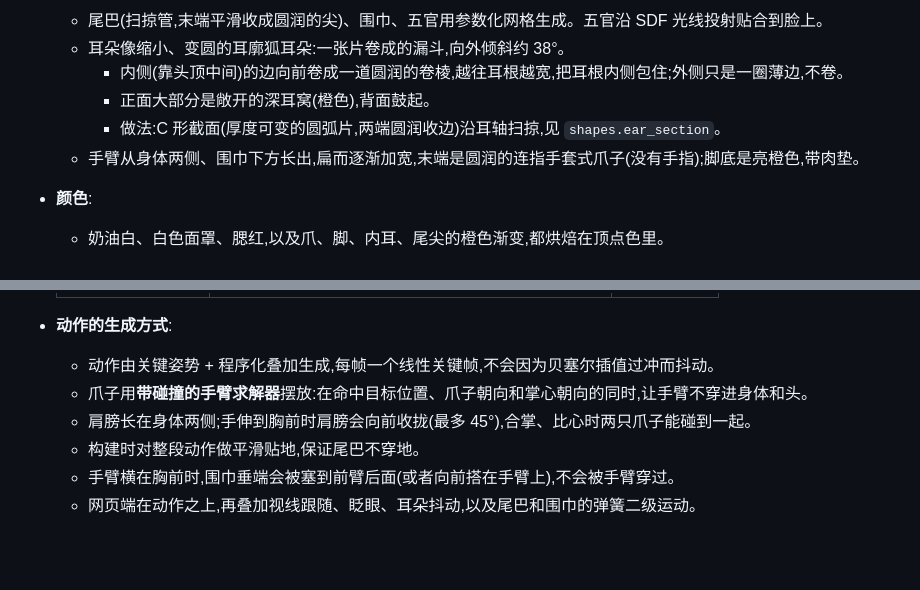
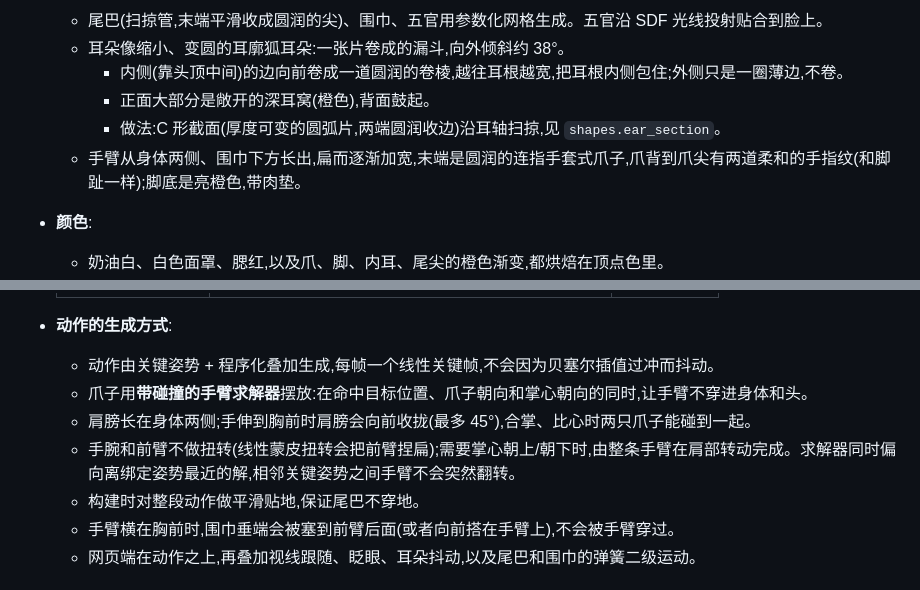
Before and after one commit to zrbyhelp/-FOX, a Markdown page: README.md, 2 parts joined by grey strips. Rendered like a GitHub page; blank space fills up the shorter version.

Commit message:
README: paw finger grooves; arm twist handled at the shoulder
Co-Authored-By: Claude Opus 5.5 <noreply@anthropic.com>
Claude-Session: https://claude.ai/code/session_01AYp7rJTeXJQ4nHEXpAzJ2S

```diff
--- a/README.md
+++ b/README.md
@@ -119,7 +119,7 @@ web/                    Vite + Three.js 网页
     - 内侧(靠头顶中间)的边向前卷成一道圆润的卷棱,越往耳根越宽,把耳根内侧包住;外侧只是一圈薄边,不卷。
     - 正面大部分是敞开的深耳窝(橙色),背面鼓起。
     - 做法:C 形截面(厚度可变的圆弧片,两端圆润收边)沿耳轴扫掠,见 `shapes.ear_section`。
-  - 手臂从身体两侧、围巾下方长出,扁而逐渐加宽,末端是圆润的连指手套式爪子(没有手指);脚底是亮橙色,带肉垫。
+  - 手臂从身体两侧、围巾下方长出,扁而逐渐加宽,末端是圆润的连指手套式爪子,爪背到爪尖有两道柔和的手指纹(和脚趾一样);脚底是亮橙色,带肉垫。
 - **颜色**:
   - 奶油白、白色面罩、腮红,以及爪、脚、内耳、尾尖的橙色渐变,都烘焙在顶点色里。
   - 环境光遮蔽(AO)也由 SDF 烘焙,存在 `_AO` 顶点属性里。
@@ -162,6 +162,7 @@ web/                    Vite + Three.js 网页
   - 动作由关键姿势 + 程序化叠加生成,每帧一个线性关键帧,不会因为贝塞尔插值过冲而抖动。
   - 爪子用**带碰撞的手臂求解器**摆放:在命中目标位置、爪子朝向和掌心朝向的同时,让手臂不穿进身体和头。
   - 肩膀长在身体两侧;手伸到胸前时肩膀会向前收拢(最多 45°),合掌、比心时两只爪子能碰到一起。
+  - 手腕和前臂不做扭转(线性蒙皮扭转会把前臂捏扁);需要掌心朝上/朝下时,由整条手臂在肩部转动完成。求解器同时偏向离绑定姿势最近的解,相邻关键姿势之间手臂不会突然翻转。
   - 构建时对整段动作做平滑贴地,保证尾巴不穿地。
   - 手臂横在胸前时,围巾垂端会被塞到前臂后面(或者向前搭在手臂上),不会被手臂穿过。
   - 网页端在动作之上,再叠加视线跟随、眨眼、耳朵抖动,以及尾巴和围巾的弹簧二级运动。
```
